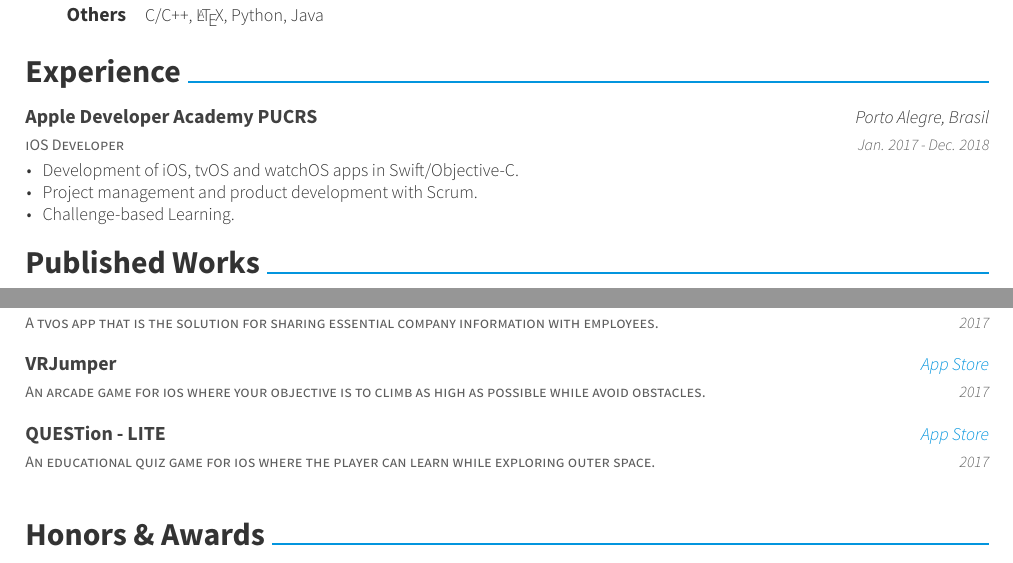
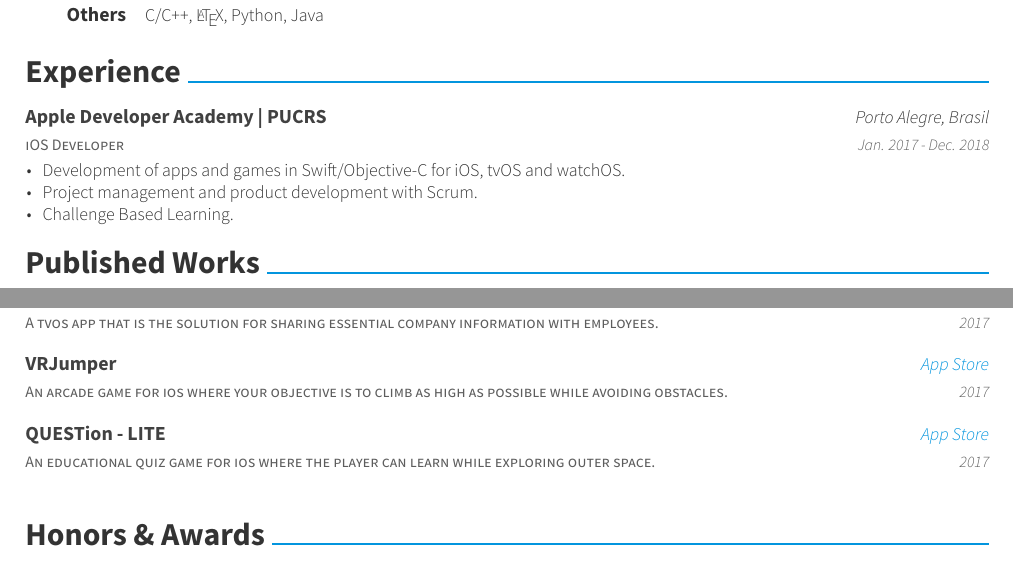
Before and after one commit to RenanMagagnin/Curriculum-Vitae, a LaTeX CV (resume.tex, which reads resume/experience.tex, resume/writing.tex): two parts of the page, joined at a grey line, cut so that both start at the same text. Compiled offline with XeLaTeX.

Commit message:
Update experience and education
This commit also includes removal of useless files

```diff
--- a/resume/experience.tex
+++ b/resume/experience.tex
@@ -2,35 +2,15 @@
 \begin{cventries}
   \cventry
     {iOS Developer}
-    {Apple Developer Academy PUCRS}
+    {Apple Developer Academy | PUCRS}
     {Porto Alegre, Brasil}
     {Jan. 2017 - Dec. 2018}
     {
       \begin{cvitems}
-        \item {Development of iOS, tvOS and watchOS apps in Swift/Objective-C.}
+        %\item {Development of iOS, tvOS and watchOS apps in Swift/Objective-C.}
+        \item {Development of apps and games in Swift/Objective-C for iOS, tvOS and watchOS.}
         \item {Project management and product development with Scrum.}
-        \item {Challenge-based Learning.}
+        \item {Challenge Based Learning.}
       \end{cvitems}
     }
-% \end{cventries}
-% \cvsubsection{Open Source Projects}
-% \begin{cventries}
-%   \cventry
-%     {Definition and Implementation of the V language}
-%     {V Language}
-%     {}
-%     {}
-%     {}
-%   \cventry
-%     {Visual Java application to simulate gravitation interaction between multiple bodies}
-%     {N-Body Simulator}
-%     {}
-%     {}
-%     {}
-%   \cventry
-%     {Java application to visually find the largest clique and independent set in a graph}
-%     {Clique and Independent Set Finder}
-%     {}
-%     {}
-%     {}
 \end{cventries}
--- a/resume/writing.tex
+++ b/resume/writing.tex
@@ -34,7 +34,7 @@
     {\href{https://itunes.apple.com/app/id1293364926}{App Store}}
     {2017}
   \cvcompactentry
-    {An arcade game for ios where your objective is to climb as high as possible while avoid obstacles.}
+    {An arcade game for ios where your objective is to climb as high as possible while avoiding obstacles.}
     {VRJumper}
     {\href{https://itunes.apple.com/app/id1262625055}{App Store}}
     {2017}
```
Also changed, not shown: resume.tex (+1 -0 lines), resume/education.tex (+0 -10 lines), resume/interests.tex (+2 -10 lines), resume.pdf, 3 other files.
